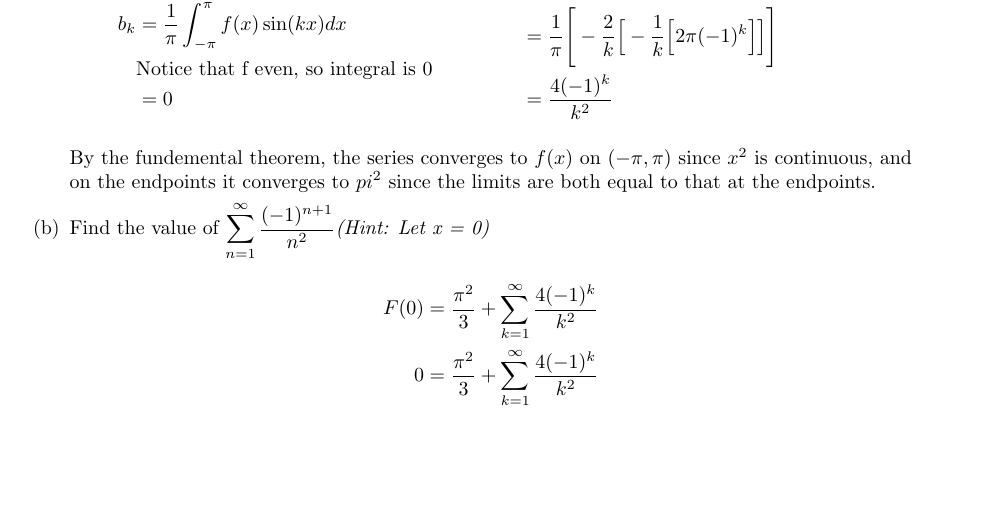
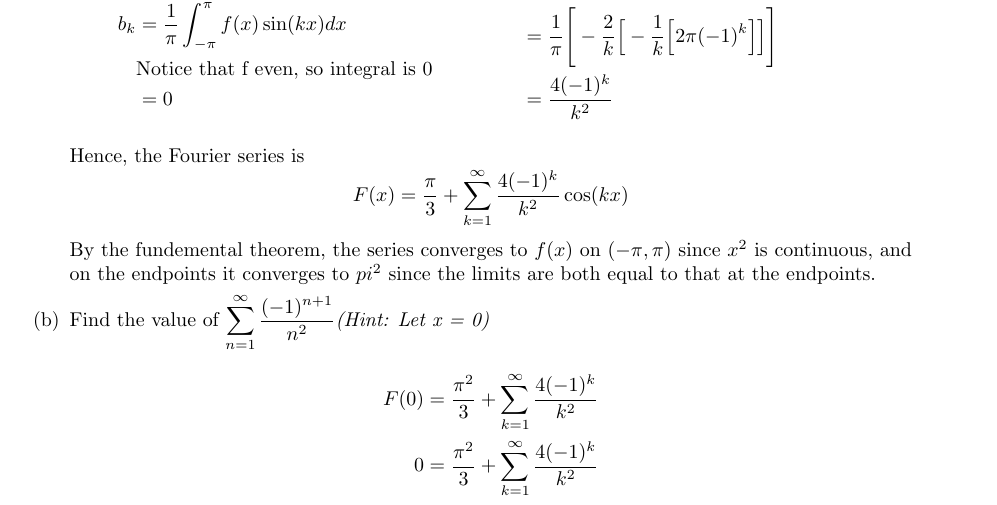
Before and after one commit to poonkeegan/school, a LaTeX document (matb42/a2.tex): part of page 13 of 13, cut so that both start at the same text, the shorter picture padded with empty space. Compiled offline with pdfLaTeX.

Commit message:
Fri Jan 26 09:03:42 EST 2018

```diff
--- a/matb42/a2.tex
+++ b/matb42/a2.tex
@@ -444,6 +444,10 @@ Let $f(x)$ be the function (of period $2\pi$) which corresponds to $y=x^2$ on th
         &= \frac{4(-1)^k}{k^2}
     \end{align*}
 \end{multicols}
+Hence, the Fourier series is
+\[
+\displaystyle F(x) = \frac{\pi}{3} + \sum_{k=1}^{\infty} \frac{4(-1)^k}{k^2}\cos(kx)
+\]
 By the fundemental theorem, the series converges to $f(x)$ on $(-\pi,\pi)$ since $x^2$ is continuous, and on the endpoints it converges to $pi^2$ since the limits are both equal to that at the endpoints.
 \item Find the value of $\displaystyle \sum_{n=1}^\infty \frac{(-1)^{n+1}}{n^2} \text{\textit{(Hint: Let x = 0)}}$
 \begin{align*}
```
Also changed, not shown: matb42/a2.pdf.
